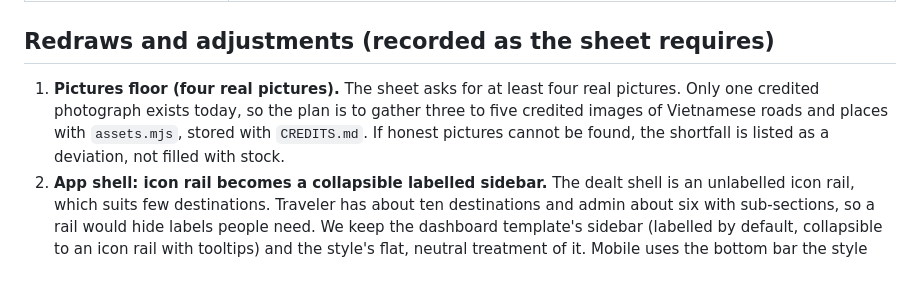
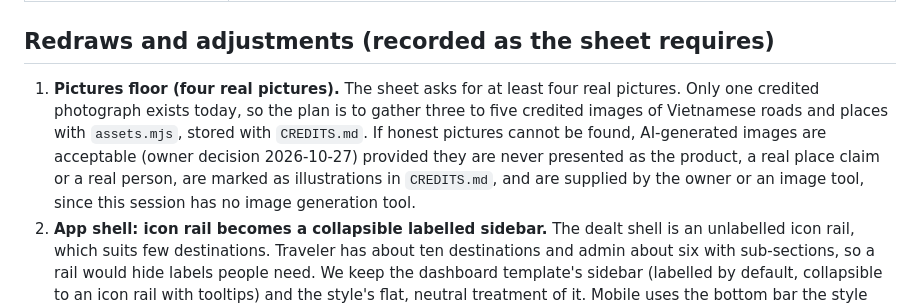
Before and after one commit to tizh24/ROAD_TRIP, a Markdown page: docs/design/direction.md, the part around the change. Rendered like a GitHub page; blank space fills up the shorter version.

Commit message:
docs: allow AI-generated images as fallback for landing pictures
Co-Authored-By: Claude Sonnet 5.5 <noreply@anthropic.com>

```diff
--- a/docs/design/direction.md
+++ b/docs/design/direction.md
@@ -69,7 +69,7 @@ Full sheets are reproducible with the commands in `.taste-skill/` (ignored by gi
 
 ## Redraws and adjustments (recorded as the sheet requires)
 
-1. **Pictures floor (four real pictures).** The sheet asks for at least four real pictures. Only one credited photograph exists today, so the plan is to gather three to five credited images of Vietnamese roads and places with `assets.mjs`, stored with `CREDITS.md`. If honest pictures cannot be found, the shortfall is listed as a deviation, not filled with stock.
+1. **Pictures floor (four real pictures).** The sheet asks for at least four real pictures. Only one credited photograph exists today, so the plan is to gather three to five credited images of Vietnamese roads and places with `assets.mjs`, stored with `CREDITS.md`. If honest pictures cannot be found, AI-generated images are acceptable (owner decision 2026-10-27) provided they are never presented as the product, a real place claim or a real person, are marked as illustrations in `CREDITS.md`, and are supplied by the owner or an image tool, since this session has no image generation tool.
 2. **App shell: icon rail becomes a collapsible labelled sidebar.** The dealt shell is an unlabelled icon rail, which suits few destinations. Traveler has about ten destinations and admin about six with sub-sections, so a rail would hide labels people need. We keep the dashboard template's sidebar (labelled by default, collapsible to an icon rail with tooltips) and the style's flat, neutral treatment of it. Mobile uses the bottom bar the style prescribes.
 3. **Chart hue.** The style's `#1d5fbf` is replaced by the template's `--chart-3` (blue-slate) which already belongs to the kept palette, only where a main data element exists. It must reach 3:1 on white.
 4. **Figures.** Regular-weight tabular figures in Inter (`font-variant-numeric: tabular-nums`). Geist Mono is not used.
```
